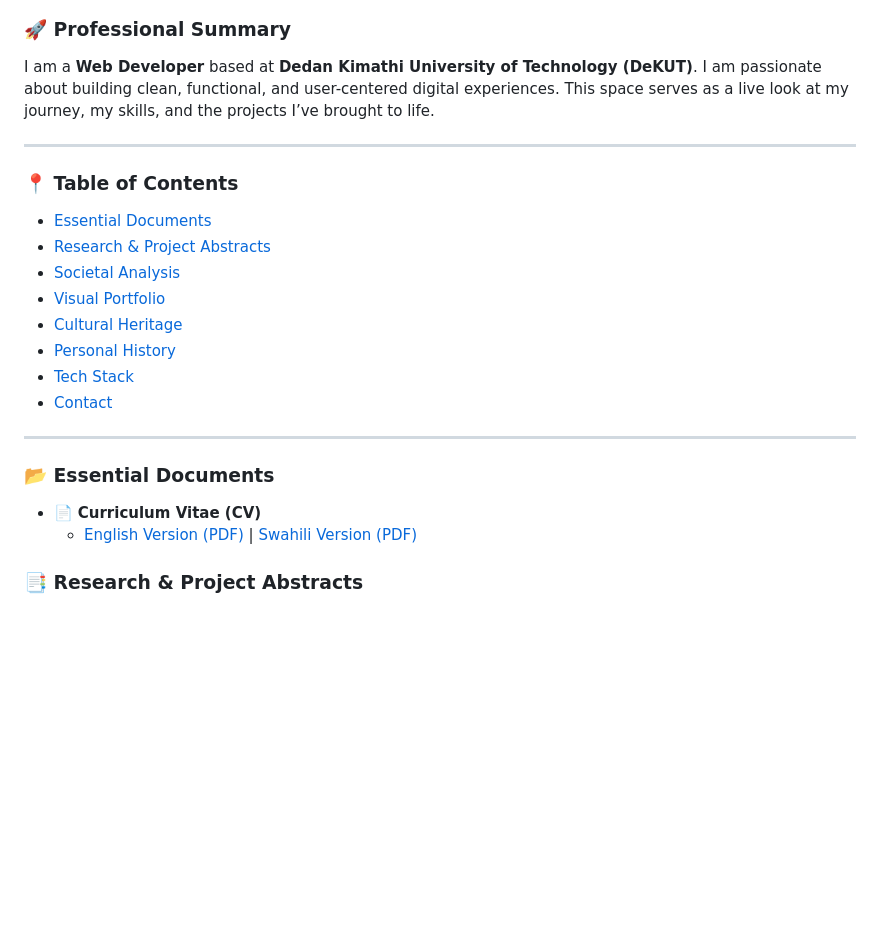
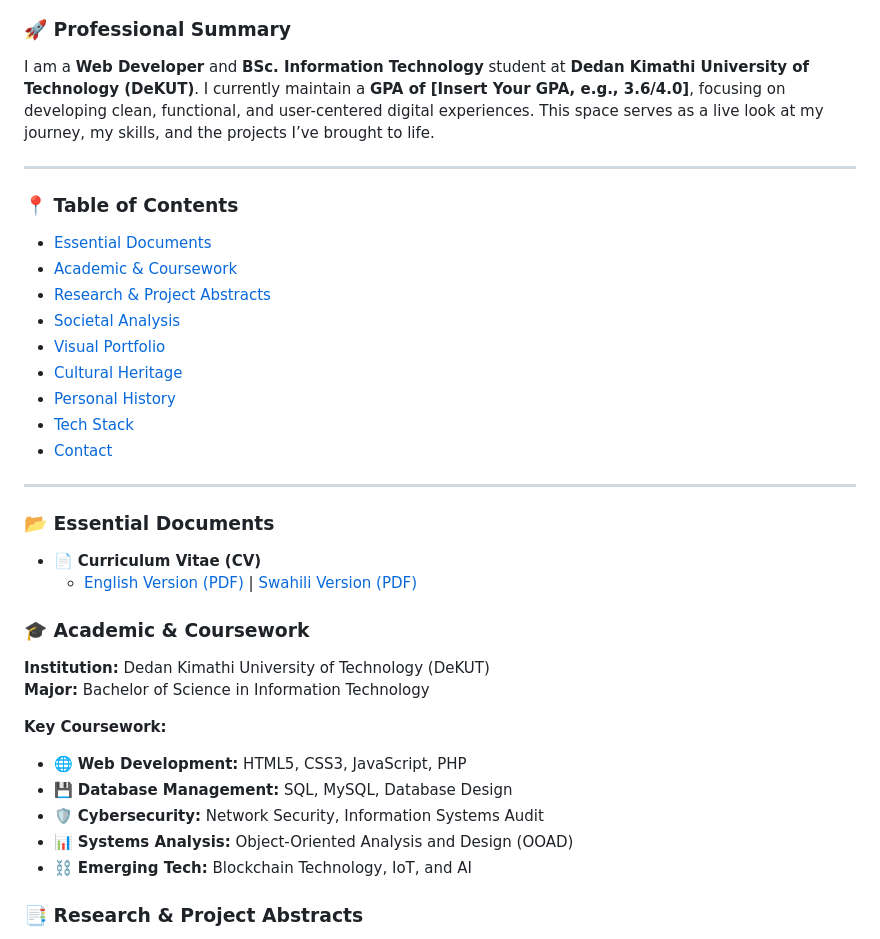
Before and after one commit to ezrahkirui/ezra-kiplangat, a Markdown page: README.md, the part around the change. GitHub-like rendering; blank space fills up the shorter version.

```diff
--- a/README.md
+++ b/README.md
@@ -3,12 +3,13 @@
 <img src="banner.jpg" width="400" alt="Ezra Kiplangat Portfolio Banner">
 
 ### 🚀 Professional Summary
-I am a **Web Developer** based at **Dedan Kimathi University of Technology (DeKUT)**. I am passionate about building clean, functional, and user-centered digital experiences. This space serves as a live look at my journey, my skills, and the projects I’ve brought to life.
+I am a **Web Developer** and **BSc. Information Technology** student at **Dedan Kimathi University of Technology (DeKUT)**. I currently maintain a **GPA of [Insert Your GPA, e.g., 3.6/4.0]**, focusing on developing clean, functional, and user-centered digital experiences. This space serves as a live look at my journey, my skills, and the projects I’ve brought to life.
 
 ---
 
 ### 📍 Table of Contents
 * [Essential Documents](#-essential-documents)
+* [Academic & Coursework](#-academic--coursework)
 * [Research & Project Abstracts](#-research--project-abstracts)
 * [Societal Analysis](#-societal-analysis--research)
 * [Visual Portfolio](#-visual-portfolio)
@@ -22,6 +23,17 @@ I am a **Web Developer** based at **Dedan Kimathi University of Technology (DeKU
 ### 📂 Essential Documents
 * 📄 **Curriculum Vitae (CV)**
   * [English Version (PDF)](./RESUME%20English.pdf) | [Swahili Version (PDF)](./RESUME%20Swahili.pdf)
+
+### 🎓 Academic & Coursework
+**Institution:** Dedan Kimathi University of Technology (DeKUT)
+**Major:** Bachelor of Science in Information Technology
+
+**Key Coursework:**
+* 🌐 **Web Development:** HTML5, CSS3, JavaScript, PHP
+* 💾 **Database Management:** SQL, MySQL, Database Design
+* 🛡️ **Cybersecurity:** Network Security, Information Systems Audit
+* 📊 **Systems Analysis:** Object-Oriented Analysis and Design (OOAD)
+* ⛓️ **Emerging Tech:** Blockchain Technology, IoT, and AI
 
 ### 📑 Research & Project Abstracts
 * [English Abstract (PDF)](./ABSTRACT%20english.pdf) | [Swahili Abstract (PDF)](./ABSTRACT%20swahili.pdf)
```
